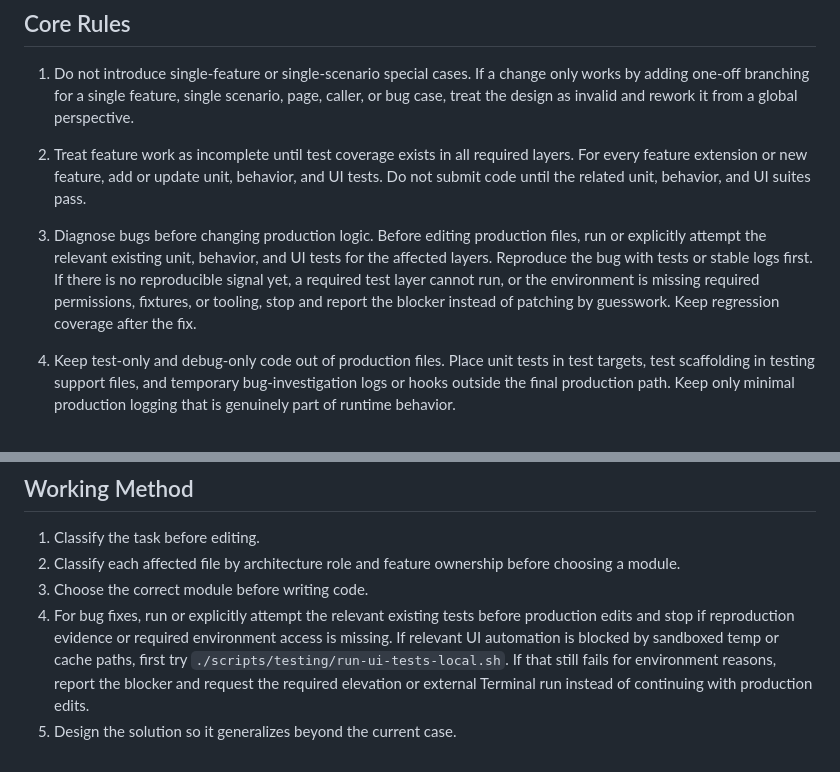
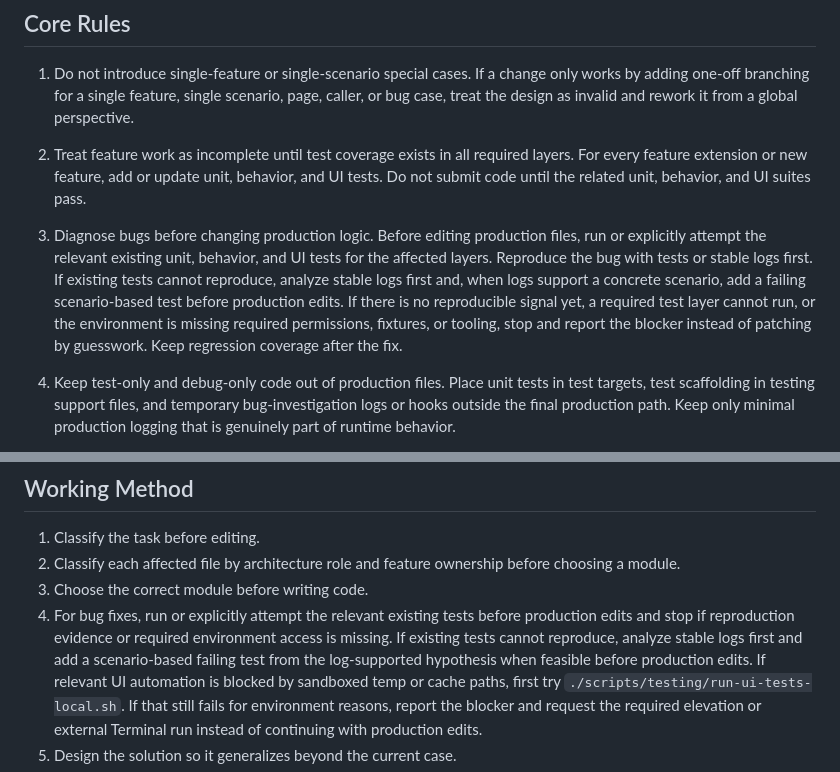
Before and after one commit to potato-dumplings/Flow-Tab, a Markdown page: skills/flowtab-engineering/SKILL.md, 2 parts joined by grey strips. Rendered like a GitHub page.

Commit message:
docs(skill): align bugfix workflow with log-first reproduction policy

```diff
--- a/skills/flowtab-engineering/SKILL.md
+++ b/skills/flowtab-engineering/SKILL.md
@@ -16,7 +16,7 @@ Apply this skill to repository changes in FlowTab. Use it to keep implementation
    For every feature extension or new feature, add or update unit, behavior, and UI tests. Do not submit code until the related unit, behavior, and UI suites pass.
 
 3. Diagnose bugs before changing production logic.
-   Before editing production files, run or explicitly attempt the relevant existing unit, behavior, and UI tests for the affected layers. Reproduce the bug with tests or stable logs first. If there is no reproducible signal yet, a required test layer cannot run, or the environment is missing required permissions, fixtures, or tooling, stop and report the blocker instead of patching by guesswork. Keep regression coverage after the fix.
+   Before editing production files, run or explicitly attempt the relevant existing unit, behavior, and UI tests for the affected layers. Reproduce the bug with tests or stable logs first. If existing tests cannot reproduce, analyze stable logs first and, when logs support a concrete scenario, add a failing scenario-based test before production edits. If there is no reproducible signal yet, a required test layer cannot run, or the environment is missing required permissions, fixtures, or tooling, stop and report the blocker instead of patching by guesswork. Keep regression coverage after the fix.
 
 4. Keep test-only and debug-only code out of production files.
    Place unit tests in test targets, test scaffolding in testing support files, and temporary bug-investigation logs or hooks outside the final production path. Keep only minimal production logging that is genuinely part of runtime behavior.
@@ -45,6 +45,7 @@ Apply this skill to repository changes in FlowTab. Use it to keep implementation
 2. Classify each affected file by architecture role and feature ownership before choosing a module.
 3. Choose the correct module before writing code.
 4. For bug fixes, run or explicitly attempt the relevant existing tests before production edits and stop if reproduction evidence or required environment access is missing.
+   If existing tests cannot reproduce, analyze stable logs first and add a scenario-based failing test from the log-supported hypothesis when feasible before production edits.
    If relevant UI automation is blocked by sandboxed temp or cache paths, first try `./scripts/testing/run-ui-tests-local.sh`. If that still fails for environment reasons, report the blocker and request the required elevation or external Terminal run instead of continuing with production edits.
 5. Design the solution so it generalizes beyond the current case.
 6. Add or update tests alongside the code change.
```
Also changed, not shown: 1 other file.
